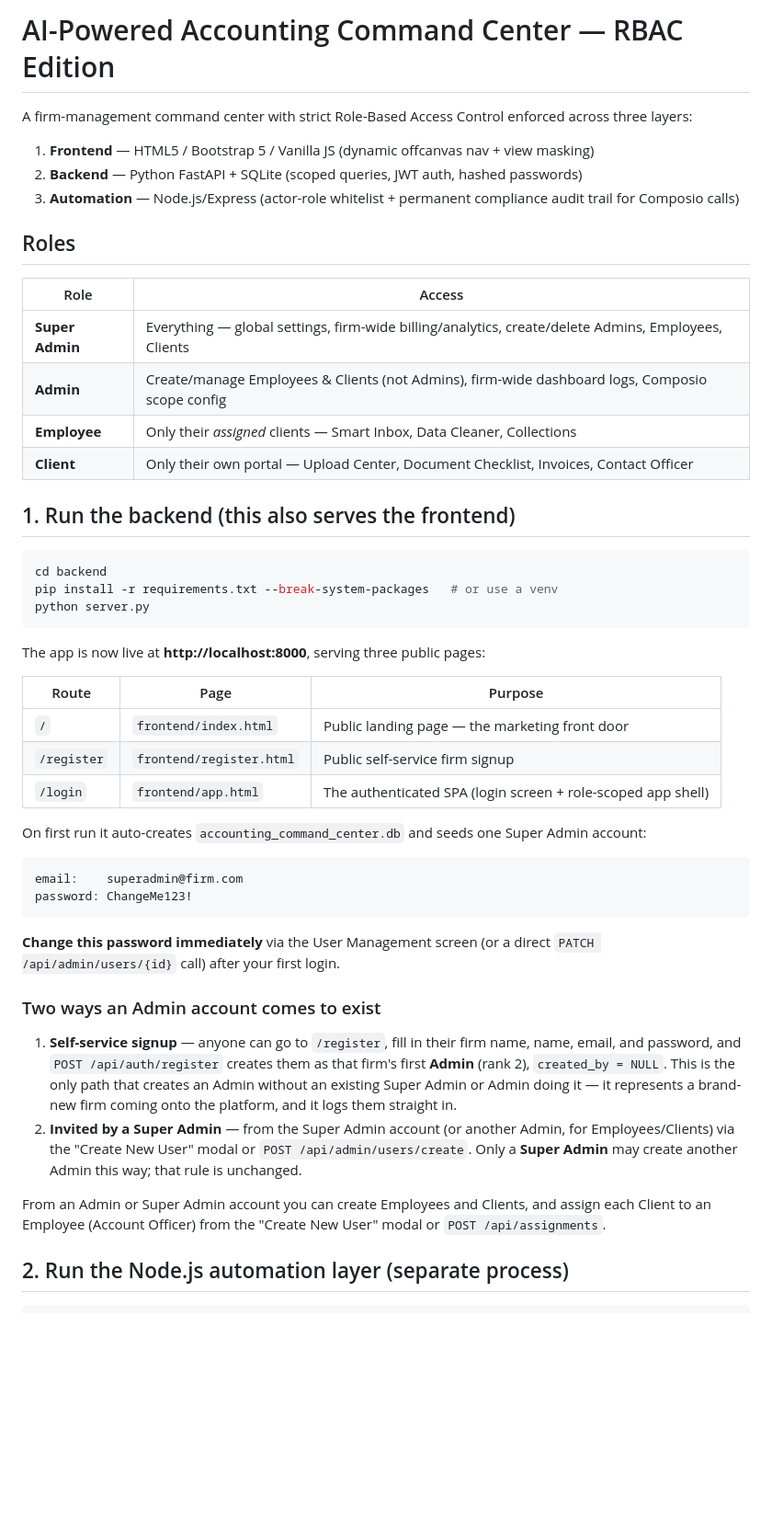
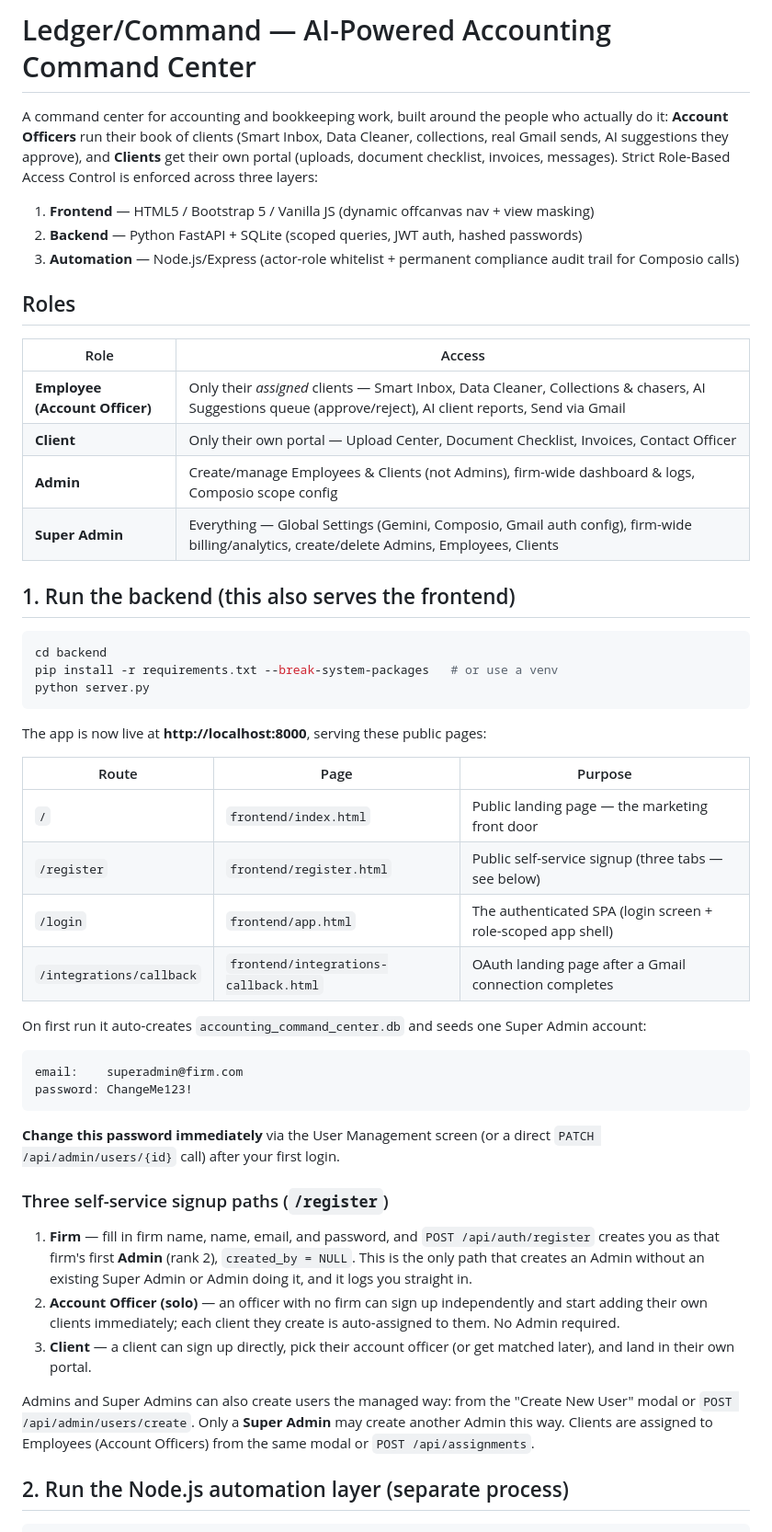
Before and after one commit to CalebPrince/ledger-command, a Markdown page: README.md, the part around one of its changes. Shown at 92% size. Drawn GitHub-style; blank space fills up the shorter version.

````diff
--- a/README.md
+++ b/README.md
@@ -1,6 +1,10 @@
-# AI-Powered Accounting Command Center — RBAC Edition
+# Ledger/Command — AI-Powered Accounting Command Center
 
-A firm-management command center with strict Role-Based Access Control
+A command center for accounting and bookkeeping work, built around the
+people who actually do it: **Account Officers** run their book of clients
+(Smart Inbox, Data Cleaner, collections, real Gmail sends, AI suggestions
+they approve), and **Clients** get their own portal (uploads, document
+checklist, invoices, messages). Strict Role-Based Access Control is
 enforced across three layers:
 
 1. **Frontend** — HTML5 / Bootstrap 5 / Vanilla JS (dynamic offcanvas nav + view masking)
@@ -11,10 +15,10 @@ enforced across three layers:
 
 | Role | Access |
 |---|---|
-| **Super Admin** | Everything — global settings, firm-wide billing/analytics, create/delete Admins, Employees, Clients |
-| **Admin** | Create/manage Employees & Clients (not Admins), firm-wide dashboard logs, Composio scope config |
-| **Employee** | Only their *assigned* clients — Smart Inbox, Data Cleaner, Collections |
+| **Employee (Account Officer)** | Only their *assigned* clients — Smart Inbox, Data Cleaner, Collections & chasers, AI Suggestions queue (approve/reject), AI client reports, Send via Gmail |
 | **Client** | Only their own portal — Upload Center, Document Checklist, Invoices, Contact Officer |
+| **Admin** | Create/manage Employees & Clients (not Admins), firm-wide dashboard & logs, Composio scope config |
+| **Super Admin** | Everything — Global Settings (Gemini, Composio, Gmail auth config), firm-wide billing/analytics, create/delete Admins, Employees, Clients |
 
 ## 1. Run the backend (this also serves the frontend)
 
@@ -24,13 +28,14 @@ pip install -r requirements.txt --break-system-packages   # or use a venv
 python server.py
 ```
 
-The app is now live at **http://localhost:8000**, serving three public pages:
+The app is now live at **http://localhost:8000**, serving these public pages:
 
 | Route | Page | Purpose |
 |---|---|---|
 | `/` | `frontend/index.html` | Public landing page — the marketing front door |
-| `/register` | `frontend/register.html` | Public self-service firm signup |
+| `/register` | `frontend/register.html` | Public self-service signup (three tabs — see below) |
 | `/login` | `frontend/app.html` | The authenticated SPA (login screen + role-scoped app shell) |
+| `/integrations/callback` | `frontend/integrations-callback.html` | OAuth landing page after a Gmail connection completes |
 
 On first run it auto-creates `accounting_command_center.db` and seeds one
 Super Admin account:
@@ -43,22 +48,23 @@ password: ChangeMe123!
 **Change this password immediately** via the User Management screen (or a
 direct `PATCH /api/admin/users/{id}` call) after your first login.
 
-### Two ways an Admin account comes to exist
+### Three self-service signup paths (`/register`)
 
-1. **Self-service signup** — anyone can go to `/register`, fill in their firm
-   name, name, email, and password, and `POST /api/auth/register` creates
-   them as that firm's first **Admin** (rank 2), `created_by = NULL`. This
-   is the only path that creates an Admin without an existing Super Admin
-   or Admin doing it — it represents a brand-new firm coming onto the
-   platform, and it logs them straight in.
-2. **Invited by a Super Admin** — from the Super Admin account (or another
-   Admin, for Employees/Clients) via the "Create New User" modal or
-   `POST /api/admin/users/create`. Only a **Super Admin** may create
-   another Admin this way; that rule is unchanged.
+1. **Firm** — fill in firm name, name, email, and password, and
+   `POST /api/auth/register` creates you as that firm's first **Admin**
+   (rank 2), `created_by = NULL`. This is the only path that creates an
+   Admin without an existing Super Admin or Admin doing it, and it logs
+   you straight in.
+2. **Account Officer (solo)** — an officer with no firm can sign up
+   independently and start adding their own clients immediately; each
+   client they create is auto-assigned to them. No Admin required.
+3. **Client** — a client can sign up directly, pick their account
+   officer (or get matched later), and land in their own portal.
 
-From an Admin or Super Admin account you can create Employees and Clients,
-and assign each Client to an Employee (Account Officer) from the "Create
-New User" modal or `POST /api/assignments`.
+Admins and Super Admins can also create users the managed way: from the
+"Create New User" modal or `POST /api/admin/users/create`. Only a
+**Super Admin** may create another Admin this way. Clients are assigned
+to Employees (Account Officers) from the same modal or `POST /api/assignments`.
 
 ## 2. Run the Node.js automation layer (separate process)
 
````
Also changed, not shown: other parts of README.md (+59 -18 lines).
